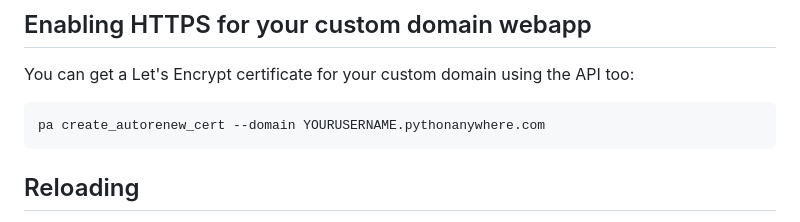
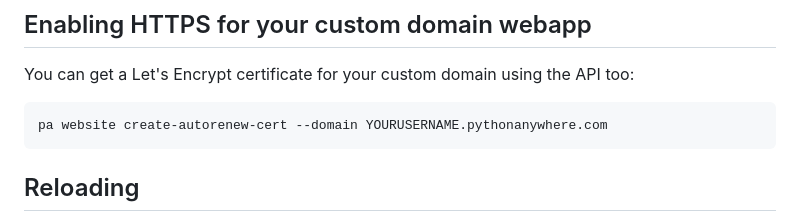
Before and after one commit to pythonanywhere/help_pages, a Markdown page: articles/ASGICommandLine.md, the part around the change. GitHub-like rendering.

````diff
--- a/articles/ASGICommandLine.md
+++ b/articles/ASGICommandLine.md
@@ -296,7 +296,7 @@ for your web app. For more details on setting up DNS for a custom domain, see:
 You can get a Let's Encrypt certificate for your custom domain using the API too:
 
 ```bash
-pa create_autorenew_cert --domain YOURUSERNAME.pythonanywhere.com
+pa website create-autorenew-cert --domain YOURUSERNAME.pythonanywhere.com
 ```
 
 ## Reloading
````
Also changed, not shown: articles/FlaskSocketIO.md (+1 -1 lines).
